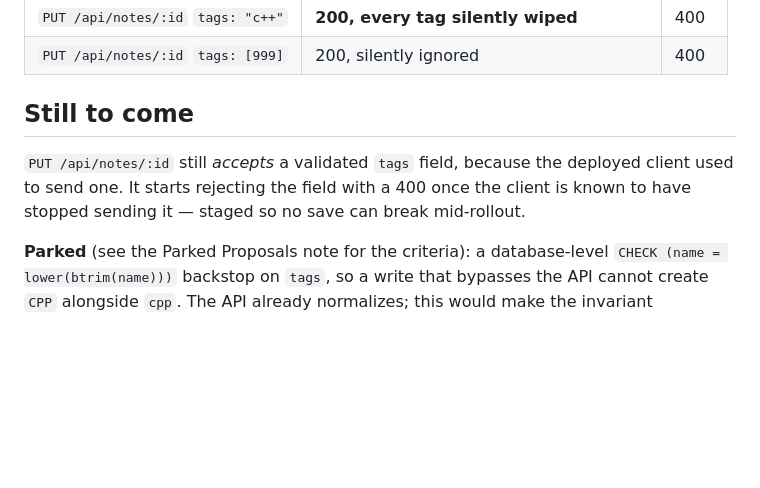
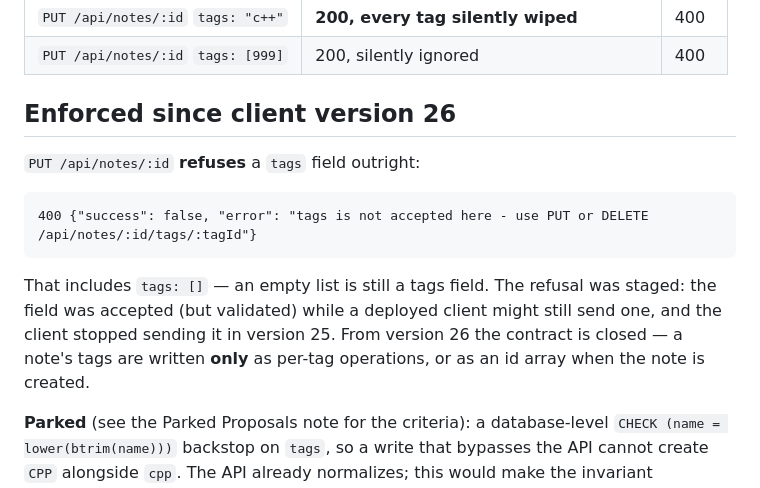
Before and after one commit to HarryPehkonen/Notes, a Markdown page: docs/API-TAGS.md, the part around the change. GitHub-like rendering; blank space fills up the shorter version.

Commit message:
docs: the tags field is now refused, not just validated (phase 3)

````diff
--- a/docs/API-TAGS.md
+++ b/docs/API-TAGS.md
@@ -98,12 +98,19 @@ Before 2026-09-10 the same wrong input got four different answers:
 | `PUT /api/notes/:id` `tags: "c++"` | **200, every tag silently wiped** | 400 |
 | `PUT /api/notes/:id` `tags: [999]` | 200, silently ignored | 400 |
 
-## Still to come
+## Enforced since client version 26
 
-`PUT /api/notes/:id` still *accepts* a validated `tags` field, because the
-deployed client used to send one. It starts rejecting the field with a 400 once
-the client is known to have stopped sending it — staged so no save can break
-mid-rollout.
+`PUT /api/notes/:id` **refuses** a `tags` field outright:
+
+```
+400 {"success": false, "error": "tags is not accepted here - use PUT or DELETE /api/notes/:id/tags/:tagId"}
+```
+
+That includes `tags: []` — an empty list is still a tags field. The refusal was
+staged: the field was accepted (but validated) while a deployed client might
+still send one, and the client stopped sending it in version 25. From version 26
+the contract is closed — a note's tags are written **only** as per-tag
+operations, or as an id array when the note is created.
 
 **Parked** (see the Parked Proposals note for the criteria): a database-level
 `CHECK (name = lower(btrim(name)))` backstop on `tags`, so a write that bypasses
````
